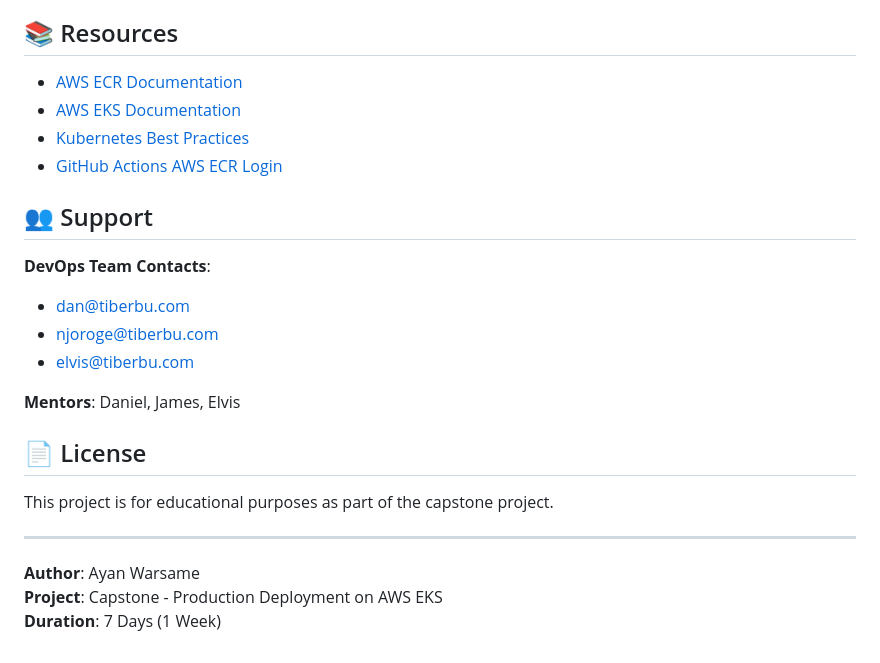
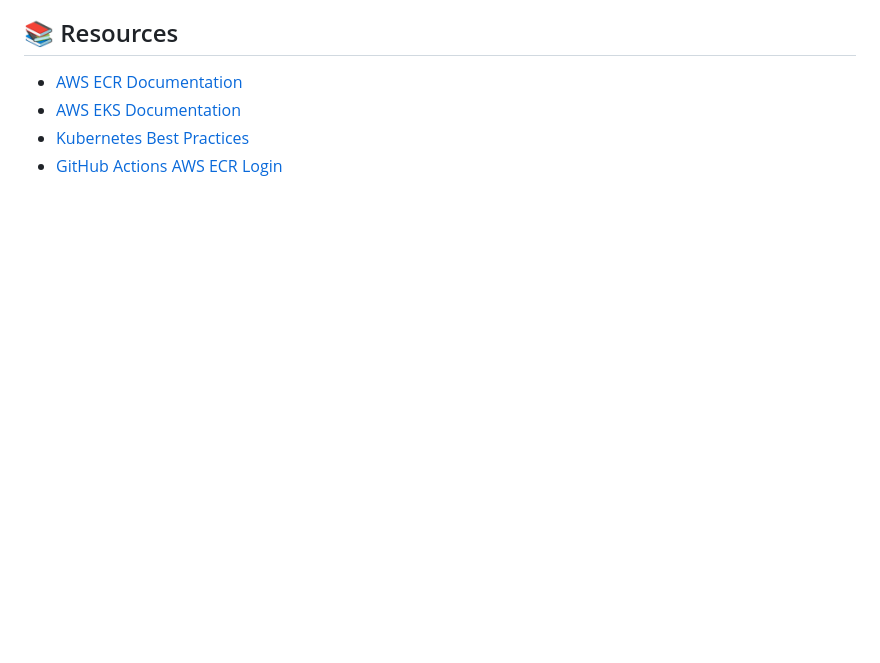
Before and after one commit to AyanWarsame/ayan-warsame-capstone, a Markdown page: README.md, the part around the change. Drawn GitHub-style; blank space fills up the shorter version.

Commit message:
removing support

```diff
--- a/README.md
+++ b/README.md
@@ -318,22 +318,3 @@ Potential enhancements for extra credit:
 - [AWS EKS Documentation](https://docs.aws.amazon.com/eks/)
 - [Kubernetes Best Practices](https://kubernetes.io/docs/concepts/configuration/overview/)
 - [GitHub Actions AWS ECR Login](https://github.com/aws-actions/amazon-ecr-login)
-
-## 👥 Support
-
-**DevOps Team Contacts**:
-- dan@tiberbu.com
-- njoroge@tiberbu.com
-- elvis@tiberbu.com
-
-**Mentors**: Daniel, James, Elvis
-
-## 📄 License
-
-This project is for educational purposes as part of the capstone project.
-
----
-
-**Author**: Ayan Warsame
-**Project**: Capstone - Production Deployment on AWS EKS
-**Duration**: 7 Days (1 Week)
```
